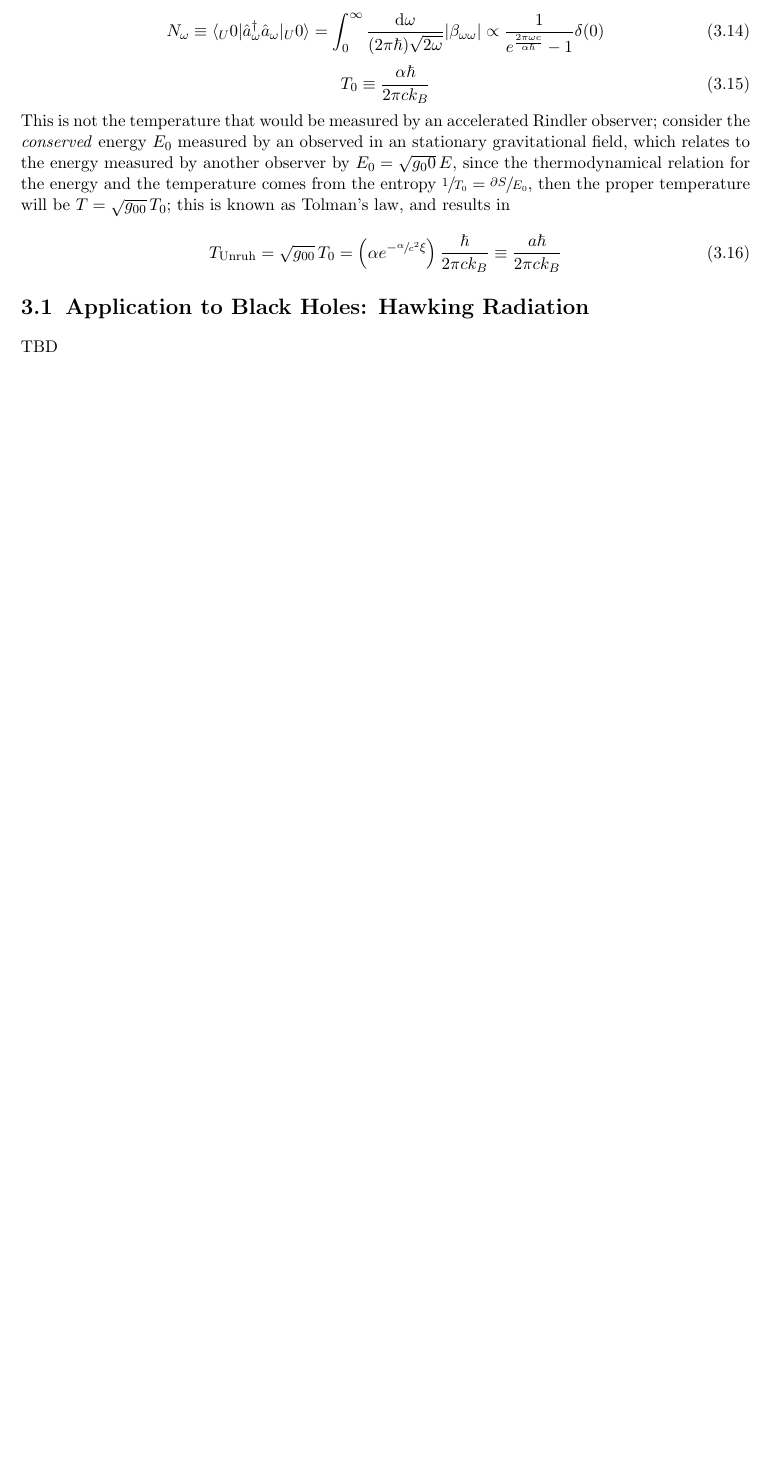
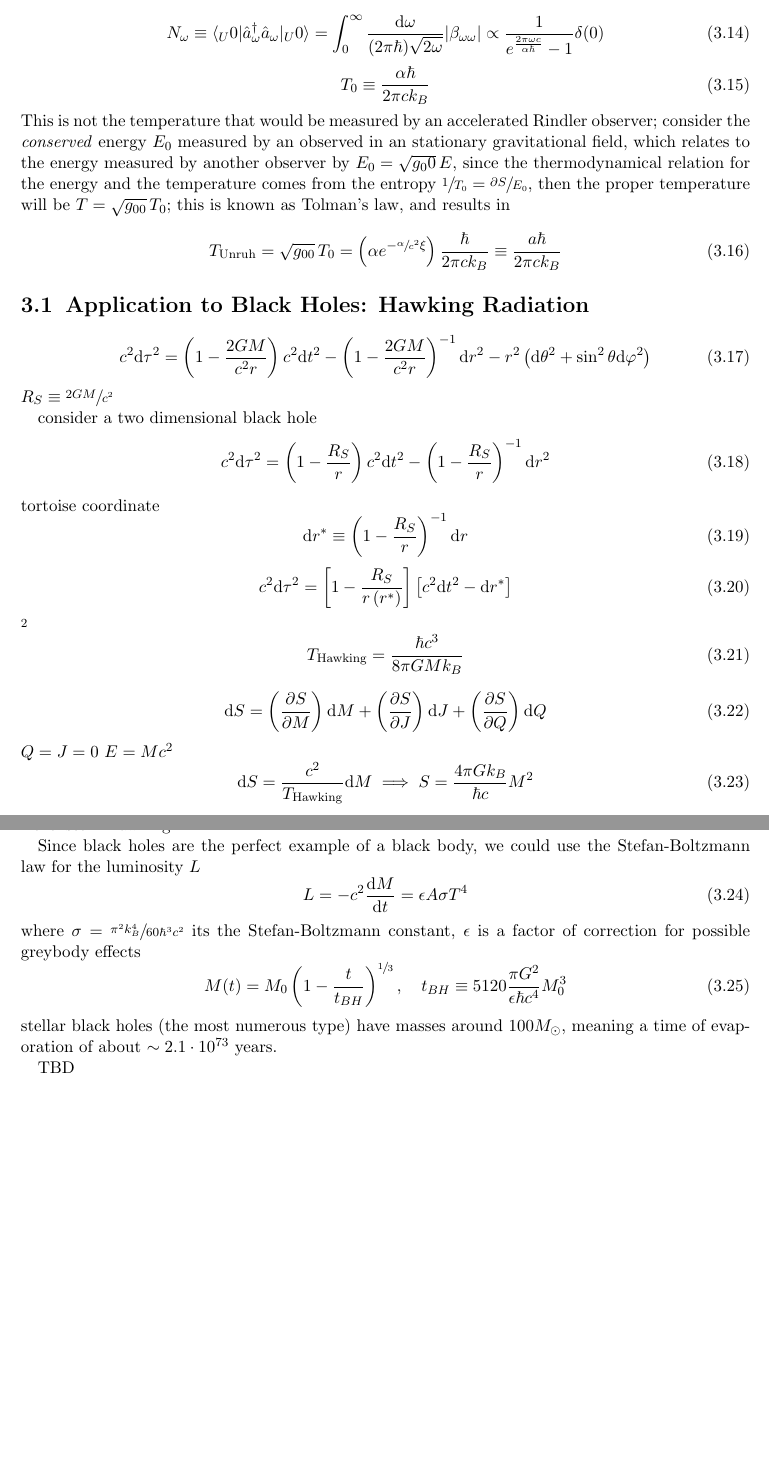
Before and after one commit to Cano-Jones/Master_Thesis, a LaTeX book (main.tex, which reads Mainmatter/UnruhEffect.tex): part of page 21 of 26 before the commit and two parts of pages 21 and 22 of 27 after it, the two joined at a grey line, cut so that both start at the same text, the shorter picture padded with empty space. Compiled offline with pdfLaTeX.

Commit message:
Black holes thermodynamics computations

```diff
--- a/Mainmatter/UnruhEffect.tex
+++ b/Mainmatter/UnruhEffect.tex
@@ -85,4 +85,44 @@ This is not the temperature that would be measured by an accelerated Rindler obs
 	T_{\text{Unruh}}=\sqrt{g_{00}}\,T_0=\left(\alpha e^{-\sfrac{\alpha}{c^2}\xi}\right)\frac{\hbar}{2\pi ck_B}\equiv \frac{a\hbar}{2\pi ck_B}
 \end{equation}
 \section{Application to Black Holes: Hawking Radiation}
+\begin{equation}
+	c^2\td\tau^2=\left(1-\frac{2GM}{c^2r}\right)c^2\td t^2-\left(1-\frac{2GM}{c^2r}\right)^{-1}\td r^2-r^2\left(\td\theta^2+\sin^2\theta\td\varphi^2\right)
+\end{equation}
+$R_S\equiv\sfrac{2GM}{c^2}$
+
+consider a two dimensional black hole
+\begin{equation}
+	c^2\td\tau^2=\left(1-\frac{R_S}{r}\right)c^2\td t^2-\left(1-\frac{R_S}{r}\right)^{-1}\td r^2
+\end{equation}
+tortoise coordinate
+\begin{equation}
+	\td r^*\equiv \left(1-\frac{R_S}{r}\right)^{-1}\td r
+\end{equation}
+\begin{equation}
+	c^2\td\tau^2=\left[1-\frac{R_S}{r\left(r^*\right)}\right]\left[c^2\td t^2-\td r^*\right]
+\end{equation}
+\footnote{From a non quantum point of view, one could consider the acceleration experienced by an observer situated at $r=R_S$ without angular momentum, which will be equal to $a=\sfrac{GM}{R_S^2}=\sfrac{c^4}{4GM}$}
+\begin{equation}
+	T_{\text{Hawking}}=\frac{\hbar c^3}{8\pi GMk_B}
+\end{equation}
+
+\begin{equation}
+	\td S=\left(\frac{\partial S}{\partial M}\right)\td M+\left(\frac{\partial S}{\partial J}\right)\td J+\left(\frac{\partial S}{\partial Q}\right)\td Q
+\end{equation}
+$Q=J=0$ $E=Mc^2$
+\begin{equation}
+	\td S=\frac{c^2}{T_{\text{Hawking}}}\td M\implies S=\frac{4\pi Gk_B}{\hbar c}M^2
+\end{equation}
+Bekenstein-Hawking \footnote{In reality, they presented their result not as a function of the mass $M$, but as a function of the surface area $A$, and thus, the proper Bekenstein-Hawking entropy would be $S_{BH}=\sfrac{c^3k_B}{\hbar G}A$.}
+
+Since black holes are the perfect example of a black body, we could use the Stefan-Boltzmann law for the luminosity $L$
+\begin{equation}
+	L=-c^2\frac{\td M}{\td t}=\epsilon A \sigma T^4
+\end{equation}
+where $\sigma=\sfrac{\pi^2 k_B^4}{60\hbar^3c^2}$ its the Stefan-Boltzmann constant, $\epsilon$ is a factor of correction for possible greybody effects
+\begin{equation}
+	M(t)=M_0\left(1-\frac{t}{t_{BH}}\right)^{\sfrac{1}{3}},\quad t_{BH}\equiv 5120\frac{\pi G^2}{\epsilon\hbar c^4}M_0^3
+\end{equation}
+stellar black holes (the most numerous type) have masses around $100M_\odot$, meaning a time of evaporation of about $\sim 2.1\cdot10^{73}$ years.
+
 TBD
```
Also changed, not shown: main.pdf.
